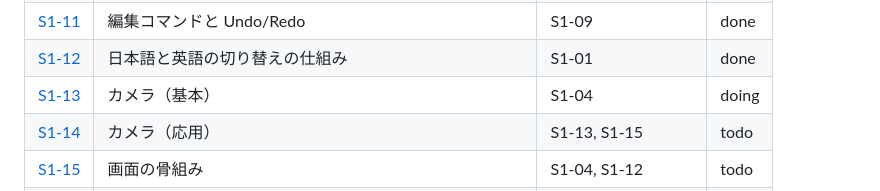
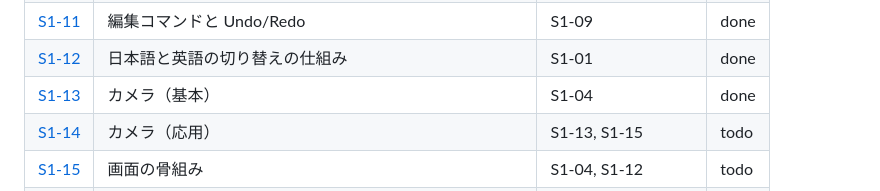
Before and after one commit to tforce7171/gear-simulator, a Markdown page: docs/tasks/README.md, the part around the change. Drawn GitHub-style.

Commit message:
docs(S1-13): 完了にする
Co-Authored-By: Claude Opus 5.5 <noreply@anthropic.com>

```diff
--- a/docs/tasks/README.md
+++ b/docs/tasks/README.md
@@ -34,7 +34,7 @@
 | [S1-10](stage1/10-candidates.md) | 生やす候補の列挙 | S1-08, S1-09 | done |
 | [S1-11](stage1/11-edit-commands-history.md) | 編集コマンドと Undo/Redo | S1-09 | done |
 | [S1-12](stage1/12-i18n.md) | 日本語と英語の切り替えの仕組み | S1-01 | done |
-| [S1-13](stage1/13-camera-basic.md) | カメラ（基本） | S1-04 | doing |
+| [S1-13](stage1/13-camera-basic.md) | カメラ（基本） | S1-04 | done |
 | [S1-14](stage1/14-camera-advanced.md) | カメラ（応用） | S1-13, S1-15 | todo |
 | [S1-15](stage1/15-ui-shell.md) | 画面の骨組み | S1-04, S1-12 | todo |
 | [S1-16](stage1/16-selection.md) | 選択、ピッキング、Esc、Delete | S1-11, S1-13, S1-15 | todo |
```
Also changed, not shown: 1 other file.
